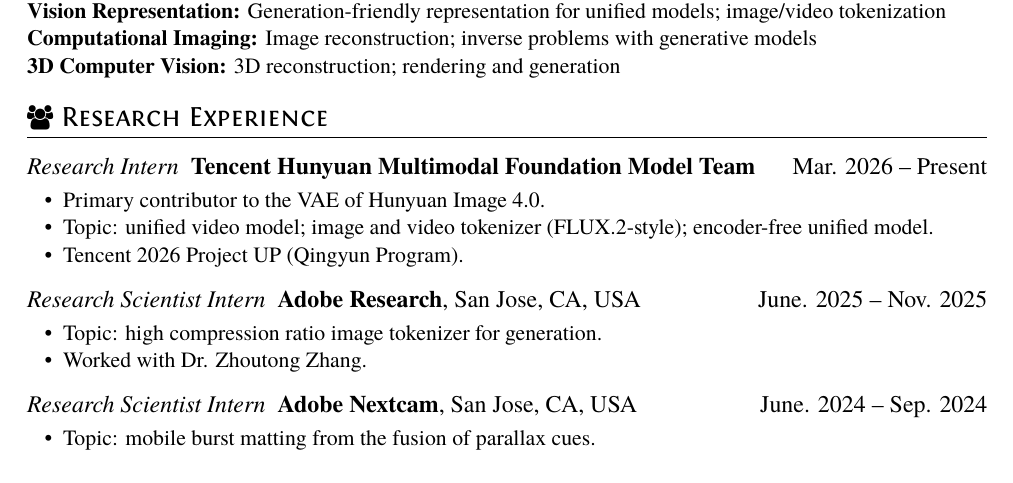
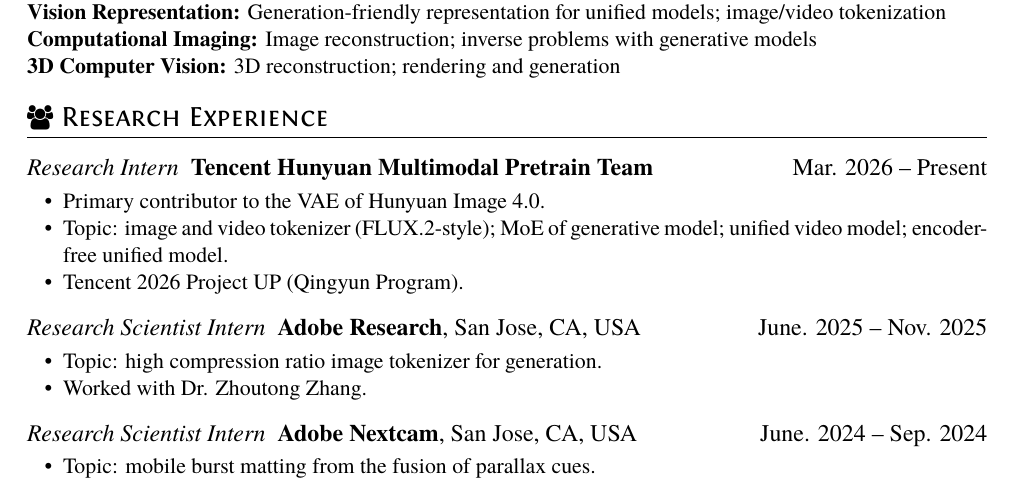
Before and after one commit to caixin98/caixin98.github.io, a LaTeX CV (uploads/cv.tex): part of page 1 of 2 before the commit and part of page 1 of 3 after it, cut so that both start at the same text. The pictures show the PDF file uploads/Cai_Xin_CV.pdf that the author committed with the source.

Commit message:
Update Tencent team name and research topics.
Co-authored-by: Cursor <cursoragent@cursor.com>

```diff
--- a/uploads/cv.tex
+++ b/uploads/cv.tex
@@ -31,10 +31,10 @@
 
 \section{\faUsers\ Research Experience}
 
-\datedsubsection{\textit{Research Intern  }   \textbf{Tencent Hunyuan Multimodal Foundation Model Team}}{Mar. 2026 -- Present}
+\datedsubsection{\textit{Research Intern  }   \textbf{Tencent Hunyuan Multimodal Pretrain Team}}{Mar. 2026 -- Present}
 \begin{itemize}
 \item Primary contributor to the VAE of Hunyuan Image 4.0.
-\item Topic: unified video model; image and video tokenizer (FLUX.2-style); encoder-free unified model.
+\item Topic: image and video tokenizer (FLUX.2-style); MoE of generative model; unified video model; encoder-free unified model.
 \item Tencent 2026 Project UP (Qingyun Program).
 \end{itemize}
 
```
Also changed, not shown: uploads/Cai_Xin_CV.pdf, 1 other file.
